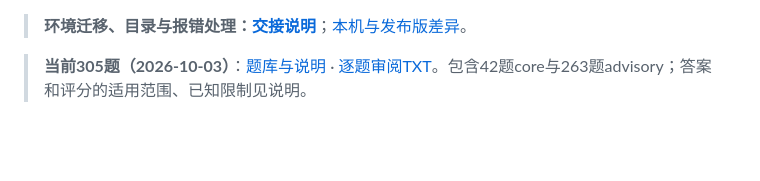
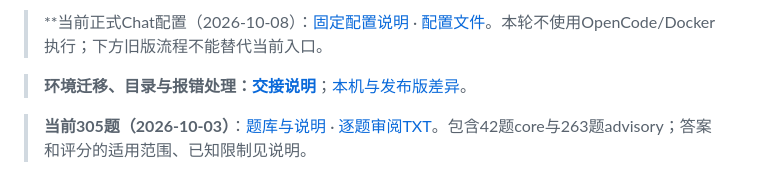
Before and after one commit to Airlivy/EduSkillBench, a Markdown page: README.md, the part around the change. Drawn GitHub-style; blank space fills up the shorter version.

Commit message:
Document frozen formal Chat configuration and recovery requirements

```diff
--- a/README.md
+++ b/README.md
@@ -1,3 +1,5 @@
+> **当前正式Chat配置（2026-10-08）：[固定配置说明](repro/FORMAL_CONFIG.md) · [配置文件](repro/api_config_formal.json)。本轮不使用OpenCode/Docker执行；下方旧版流程不能替代当前入口。
+
 > **环境迁移、目录与报错处理：[交接说明](repro/handoff/README.md)**；[本机与发布版差异](repro/handoff/comparison.md)。
 
 > **当前305题（2026-10-03）**：[题库与说明](data/exports/eduskillbench-305-20261003/README.md) · [逐题审阅TXT](data/exports/eduskillbench-305-20261003/305题运行审阅.txt)。包含42题core与263题advisory；答案和评分的适用范围、已知限制见说明。
```
Also changed, not shown: repro/FORMAL_CONFIG.md (added, +46 -0 lines), repro/handoff/README.md (+2 -0 lines).
